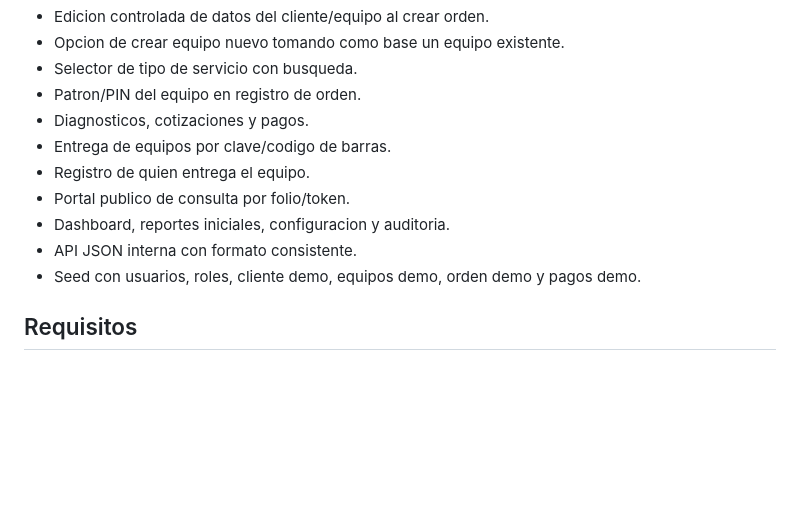
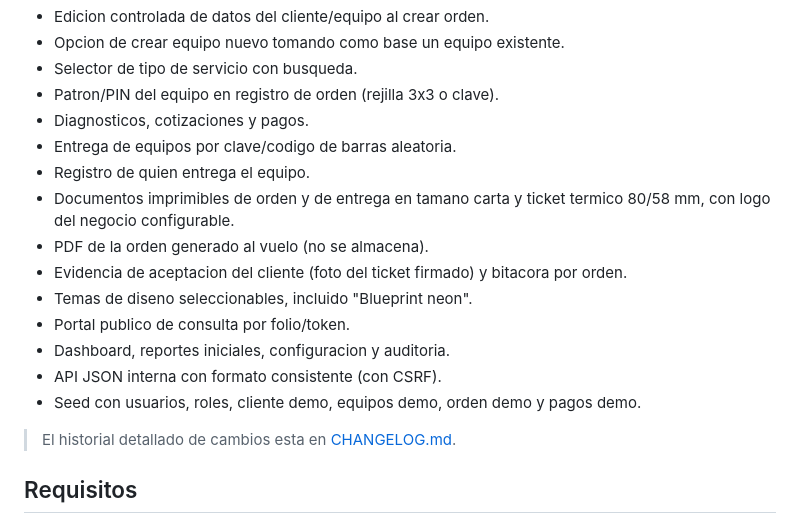
Before and after one commit to jetrhopm/tecnicos, a Markdown page: README.md, the part around one of its changes. Drawn GitHub-style; blank space fills up the shorter version.

```diff
--- a/README.md
+++ b/README.md
@@ -27,14 +27,22 @@ MVP funcional con arquitectura modular propia tipo MVC ligero:
 - Edicion controlada de datos del cliente/equipo al crear orden.
 - Opcion de crear equipo nuevo tomando como base un equipo existente.
 - Selector de tipo de servicio con busqueda.
-- Patron/PIN del equipo en registro de orden.
+- Patron/PIN del equipo en registro de orden (rejilla 3x3 o clave).
 - Diagnosticos, cotizaciones y pagos.
-- Entrega de equipos por clave/codigo de barras.
+- Entrega de equipos por clave/codigo de barras aleatoria.
 - Registro de quien entrega el equipo.
+- Documentos imprimibles de orden y de entrega en tamano carta y ticket
+  termico 80/58 mm, con logo del negocio configurable.
+- PDF de la orden generado al vuelo (no se almacena).
+- Evidencia de aceptacion del cliente (foto del ticket firmado) y bitacora
+  por orden.
+- Temas de diseno seleccionables, incluido "Blueprint neon".
 - Portal publico de consulta por folio/token.
 - Dashboard, reportes iniciales, configuracion y auditoria.
-- API JSON interna con formato consistente.
+- API JSON interna con formato consistente (con CSRF).
 - Seed con usuarios, roles, cliente demo, equipos demo, orden demo y pagos demo.
+
+> El historial detallado de cambios esta en [CHANGELOG.md](CHANGELOG.md).
 
 ## Requisitos
 
```
Also changed, not shown: other parts of README.md (+53 -5 lines).
